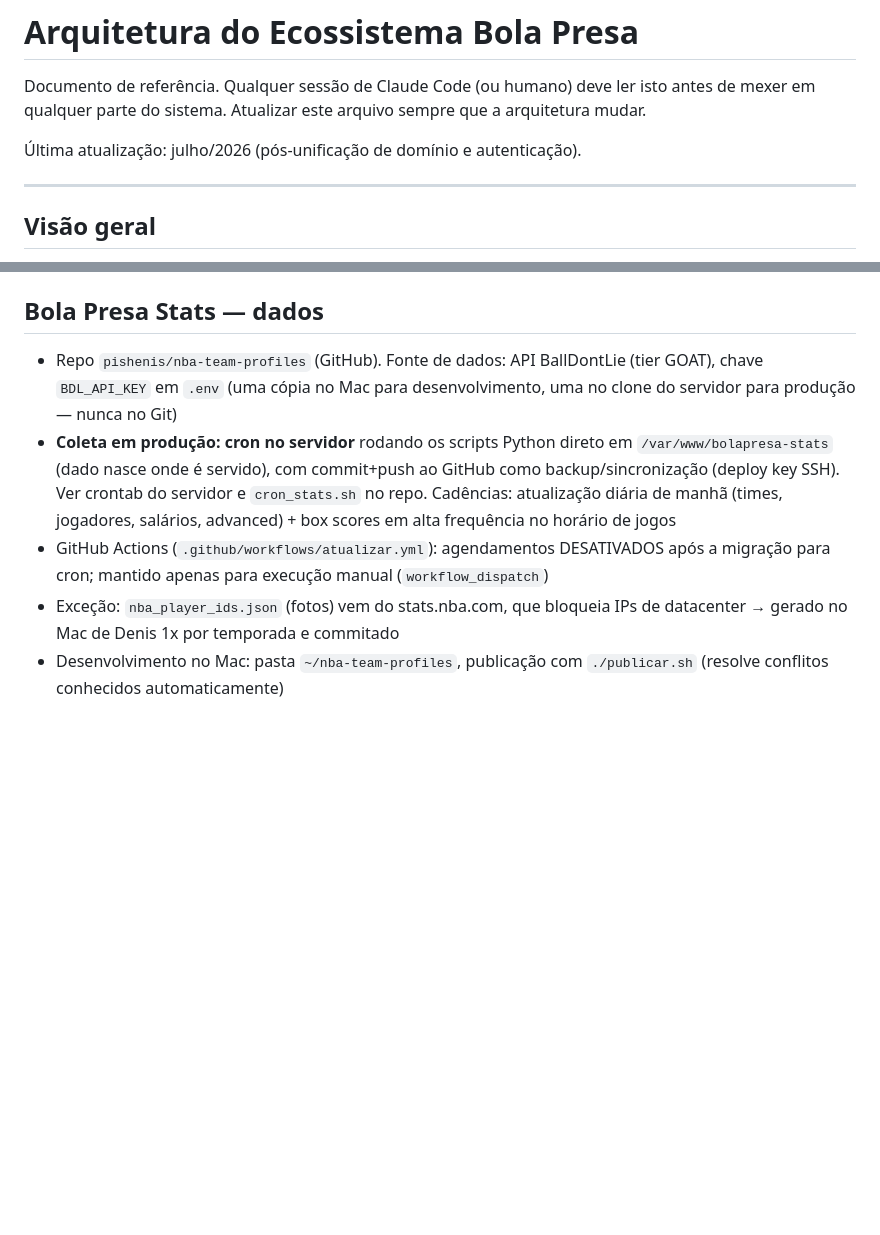
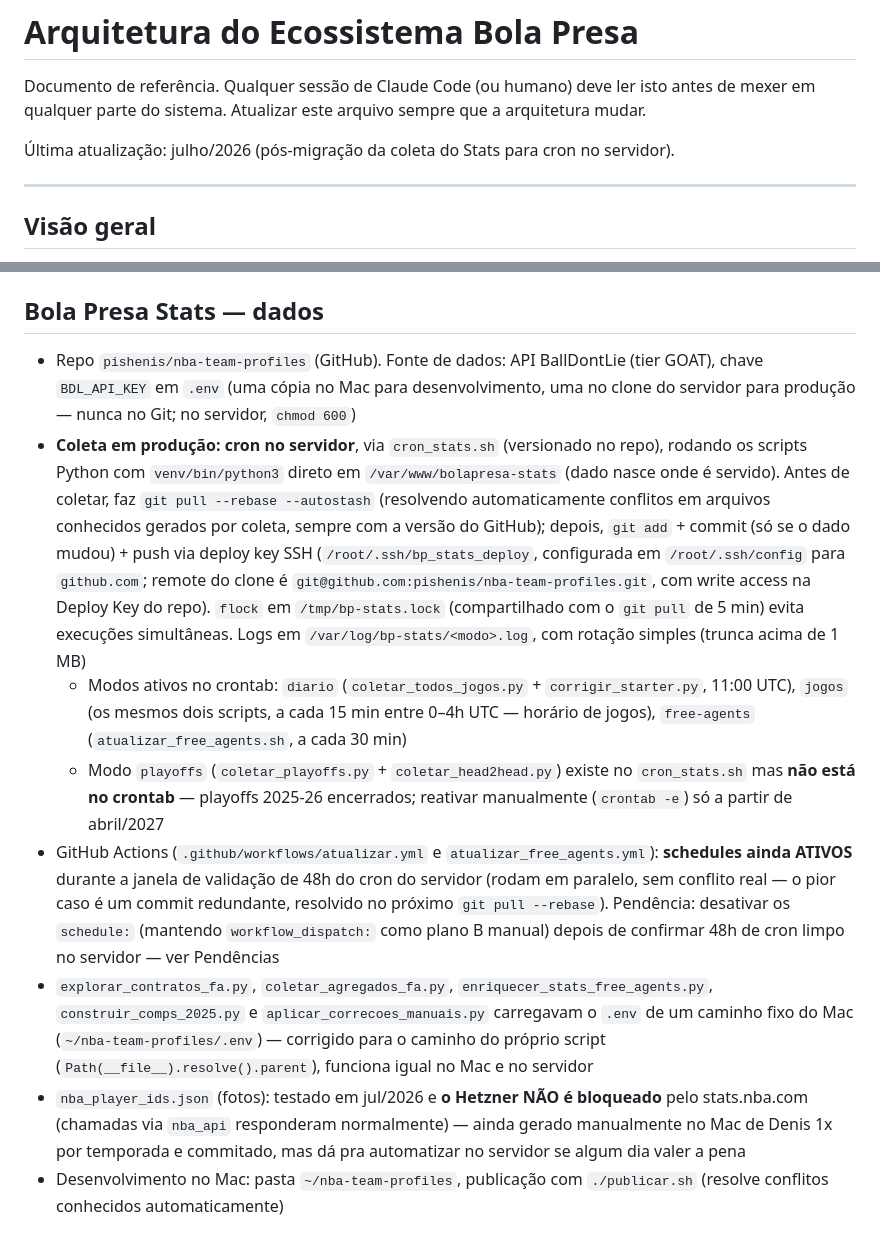
Before and after one commit to pishenis/nba-team-profiles, a Markdown page: ARQUITETURA.md, 2 parts joined by grey strips. Rendered like a GitHub page; blank space fills up the shorter version.

Commit message:
Atualizar ARQUITETURA.md: coleta migrada para cron no servidor
Documenta cron_stats.sh, deploy key SSH, modos ativos (diario/jogos/
free-agents), playoffs fora do crontab até abril/2027, teste de
stats.nba.com (Hetzner não bloqueado) e pendência de desativar os
schedules do Actions após validação de 48h.

```diff
--- a/ARQUITETURA.md
+++ b/ARQUITETURA.md
@@ -2,7 +2,7 @@
 
 Documento de referência. Qualquer sessão de Claude Code (ou humano) deve ler isto antes de mexer em qualquer parte do sistema. Atualizar este arquivo sempre que a arquitetura mudar.
 
-Última atualização: julho/2026 (pós-unificação de domínio e autenticação).
+Última atualização: julho/2026 (pós-migração da coleta do Stats para cron no servidor).
 
 ---
 
@@ -48,10 +48,13 @@ O Bola Presa (podcast brasileiro de NBA, de Denis Botana e Danilo) mantém um ec
 
 ## Bola Presa Stats — dados
 
-- Repo `pishenis/nba-team-profiles` (GitHub). Fonte de dados: API BallDontLie (tier GOAT), chave `BDL_API_KEY` em `.env` (uma cópia no Mac para desenvolvimento, uma no clone do servidor para produção — nunca no Git)
-- **Coleta em produção: cron no servidor** rodando os scripts Python direto em `/var/www/bolapresa-stats` (dado nasce onde é servido), com commit+push ao GitHub como backup/sincronização (deploy key SSH). Ver crontab do servidor e `cron_stats.sh` no repo. Cadências: atualização diária de manhã (times, jogadores, salários, advanced) + box scores em alta frequência no horário de jogos
-- GitHub Actions (`.github/workflows/atualizar.yml`): agendamentos DESATIVADOS após a migração para cron; mantido apenas para execução manual (`workflow_dispatch`)
-- Exceção: `nba_player_ids.json` (fotos) vem do stats.nba.com, que bloqueia IPs de datacenter → gerado no Mac de Denis 1x por temporada e commitado
+- Repo `pishenis/nba-team-profiles` (GitHub). Fonte de dados: API BallDontLie (tier GOAT), chave `BDL_API_KEY` em `.env` (uma cópia no Mac para desenvolvimento, uma no clone do servidor para produção — nunca no Git; no servidor, `chmod 600`)
+- **Coleta em produção: cron no servidor**, via `cron_stats.sh` (versionado no repo), rodando os scripts Python com `venv/bin/python3` direto em `/var/www/bolapresa-stats` (dado nasce onde é servido). Antes de coletar, faz `git pull --rebase --autostash` (resolvendo automaticamente conflitos em arquivos conhecidos gerados por coleta, sempre com a versão do GitHub); depois, `git add` + commit (só se o dado mudou) + push via deploy key SSH (`/root/.ssh/bp_stats_deploy`, configurada em `/root/.ssh/config` para `github.com`; remote do clone é `git@github.com:pishenis/nba-team-profiles.git`, com write access na Deploy Key do repo). `flock` em `/tmp/bp-stats.lock` (compartilhado com o `git pull` de 5 min) evita execuções simultâneas. Logs em `/var/log/bp-stats/<modo>.log`, com rotação simples (trunca acima de 1 MB)
+  - Modos ativos no crontab: `diario` (`coletar_todos_jogos.py` + `corrigir_starter.py`, 11:00 UTC), `jogos` (os mesmos dois scripts, a cada 15 min entre 0–4h UTC — horário de jogos), `free-agents` (`atualizar_free_agents.sh`, a cada 30 min)
+  - Modo `playoffs` (`coletar_playoffs.py` + `coletar_head2head.py`) existe no `cron_stats.sh` mas **não está no crontab** — playoffs 2025-26 encerrados; reativar manualmente (`crontab -e`) só a partir de abril/2027
+- GitHub Actions (`.github/workflows/atualizar.yml` e `atualizar_free_agents.yml`): **schedules ainda ATIVOS** durante a janela de validação de 48h do cron do servidor (rodam em paralelo, sem conflito real — o pior caso é um commit redundante, resolvido no próximo `git pull --rebase`). Pendência: desativar os `schedule:` (mantendo `workflow_dispatch:` como plano B manual) depois de confirmar 48h de cron limpo no servidor — ver Pendências
+- `explorar_contratos_fa.py`, `coletar_agregados_fa.py`, `enriquecer_stats_free_agents.py`, `construir_comps_2025.py` e `aplicar_correcoes_manuais.py` carregavam o `.env` de um caminho fixo do Mac (`~/nba-team-profiles/.env`) — corrigido para o caminho do próprio script (`Path(__file__).resolve().parent`), funciona igual no Mac e no servidor
+- `nba_player_ids.json` (fotos): testado em jul/2026 e **o Hetzner NÃO é bloqueado** pelo stats.nba.com (chamadas via `nba_api` responderam normalmente) — ainda gerado manualmente no Mac de Denis 1x por temporada e commitado, mas dá pra automatizar no servidor se algum dia valer a pena
 - Desenvolvimento no Mac: pasta `~/nba-team-profiles`, publicação com `./publicar.sh` (resolve conflitos conhecidos automaticamente)
 
 ## Site principal (Netlify)
```
Also changed, not shown: other parts of ARQUITETURA.md (+5 -2 lines).
